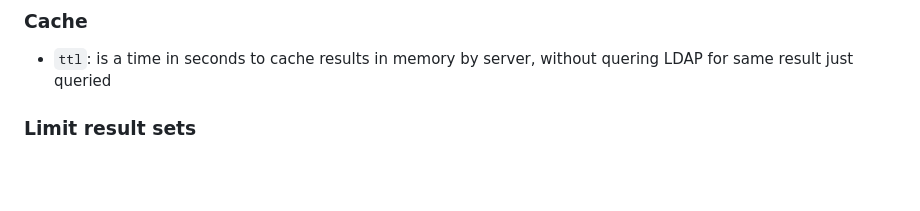
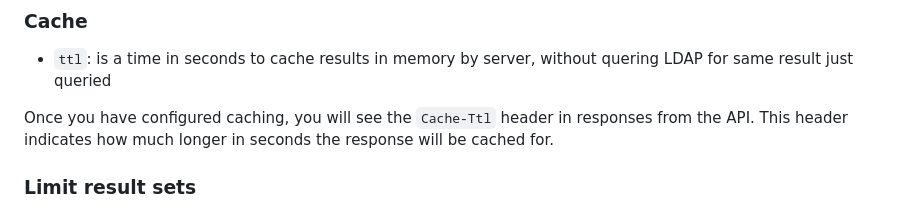
Before and after one commit to GrantBirki/ldap-api, a Markdown page: README.md, the part around the change. Rendered like a GitHub page; blank space fills up the shorter version.

Commit message:
add cache note

```diff
--- a/README.md
+++ b/README.md
@@ -125,6 +125,8 @@ A sample configuration file is provided in config directory directory.
 
 - `ttl`: is a time in seconds to cache results in memory by server, without quering LDAP for same result just queried
 
+Once you have configured caching, you will see the `Cache-Ttl` header in responses from the API. This header indicates how much longer in seconds the response will be cached for.
+
 ### Limit result sets
 
 - `limit_results`: numbers of entries to return when searching users or groups. If removed, limit is not set and all entries are returned or limited by server
```
